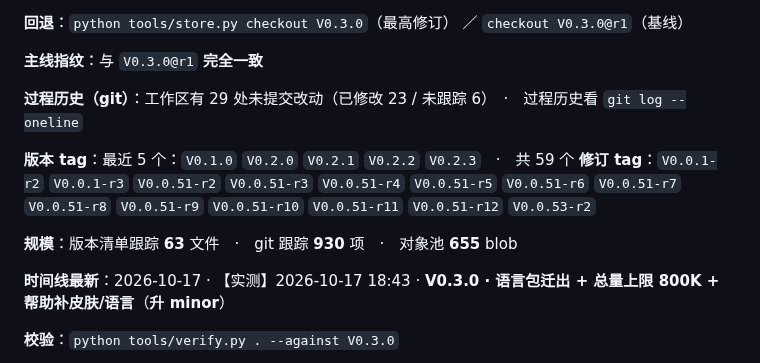
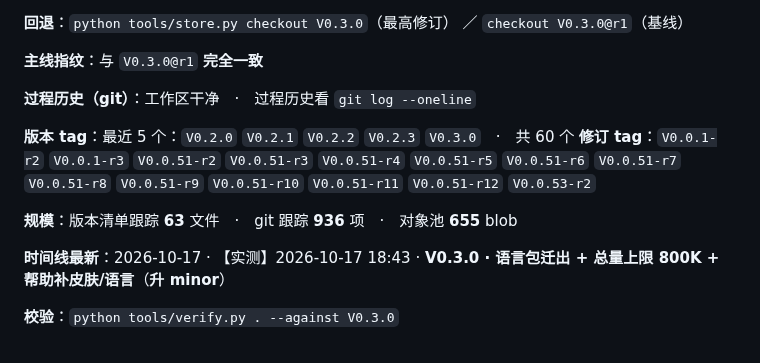
Before and after one commit to i51020/QingMan, a Markdown page: docs/接续说明.md, the part around the change. Drawn GitHub-style.

Commit message:
docs(handoff): 刷新实况段（V0.3.0 提交后）

```diff
--- a/docs/接续说明.md
+++ b/docs/接续说明.md
@@ -129,12 +129,12 @@
 
 **主线指纹**：与 `V0.3.0@r1` **完全一致**
 
-**过程历史（git）**：工作区有 29 处未提交改动（已修改 23 / 未跟踪 6）　·　过程历史看 `git log --oneline`
+**过程历史（git）**：工作区干净　·　过程历史看 `git log --oneline`
 
-**版本 tag**：最近 5 个：`V0.1.0` `V0.2.0` `V0.2.1` `V0.2.2` `V0.2.3`　·　共 59 个
+**版本 tag**：最近 5 个：`V0.2.0` `V0.2.1` `V0.2.2` `V0.2.3` `V0.3.0`　·　共 60 个
 **修订 tag**：`V0.0.1-r2` `V0.0.1-r3` `V0.0.51-r2` `V0.0.51-r3` `V0.0.51-r4` `V0.0.51-r5` `V0.0.51-r6` `V0.0.51-r7` `V0.0.51-r8` `V0.0.51-r9` `V0.0.51-r10` `V0.0.51-r11` `V0.0.51-r12` `V0.0.53-r2`
 
-**规模**：版本清单跟踪 **63** 文件　·　git 跟踪 **930** 项　·　对象池 **655** blob
+**规模**：版本清单跟踪 **63** 文件　·　git 跟踪 **936** 项　·　对象池 **655** blob
 
 **时间线最新**：2026-10-17 · 【实测】2026-10-17 18:43 · **V0.3.0 · 语言包迁出 + 总量上限 800K + 帮助补皮肤/语言**（**升 minor**）
 
```
